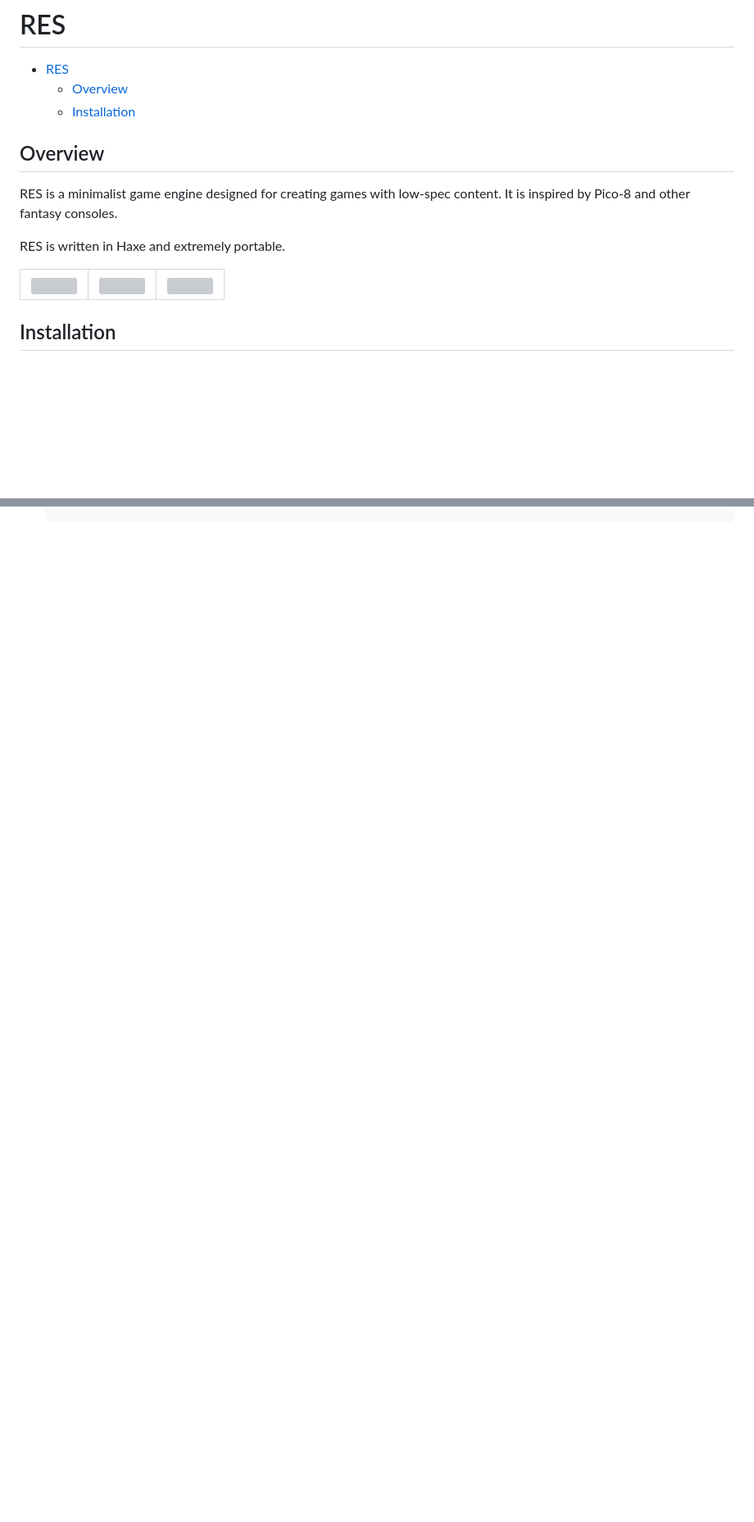
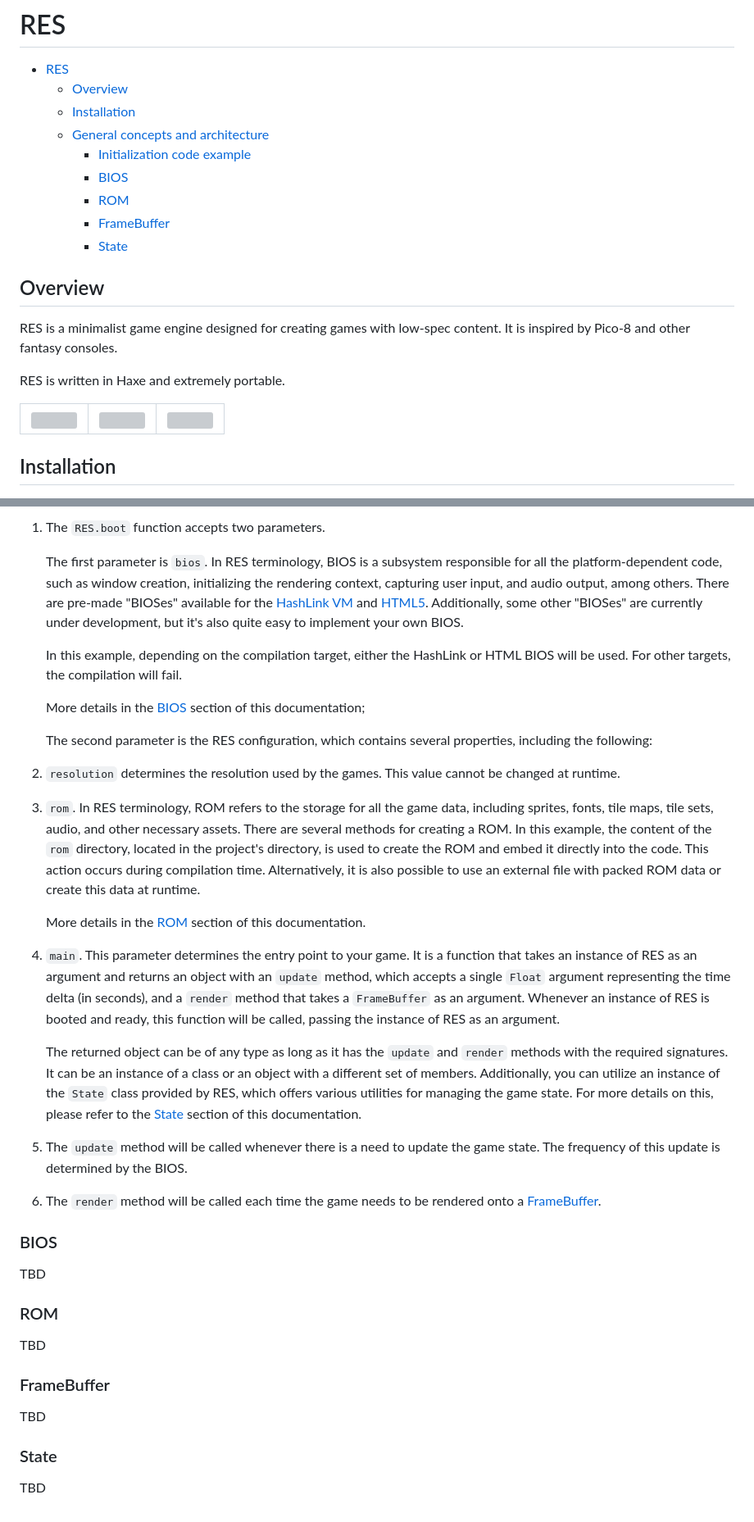
Before and after one commit to RES-Haxe/res, a Markdown page: README.md, 2 parts joined by grey strips. Shown: that part at 82% size. GitHub-like rendering; blank space fills up the shorter version; grey boxes are pictures that could not be loaded.

```diff
--- a/README.md
+++ b/README.md
@@ -3,6 +3,12 @@
 - [RES](#res)
   - [Overview](#overview)
   - [Installation](#installation)
+  - [General concepts and architecture](#general-concepts-and-architecture)
+    - [Initialization code example](#initialization-code-example)
+    - [BIOS](#bios)
+    - [ROM](#rom)
+    - [FrameBuffer](#framebuffer)
+    - [State](#state)
 
 ## Overview
 
@@ -65,0 +115,40 @@ RES is written in Haxe and extremely portable.
+1. The `RES.boot` function accepts two parameters.
+
+   The first parameter is `bios`. In RES terminology, BIOS is a subsystem responsible for all the platform-dependent code, such as window creation, initializing the rendering context, capturing user input, and audio output, among others. There are pre-made "BIOSes" available for the [HashLink VM](https://github.com/RES-Haxe/res-hl) and [HTML5](https://github.com/RES-Haxe/res-html5). Additionally, some other "BIOSes" are currently under development, but it's also quite easy to implement your own BIOS.
+
+   In this example, depending on the compilation target, either the HashLink or HTML BIOS will be used. For other targets, the compilation will fail.
+
+   More details in the [BIOS](#bios) section of this documentation;
+
+   The second parameter is the RES configuration, which contains several properties, including the following:
+
+2. `resolution` determines the resolution used by the games. This value cannot be changed at runtime.
+
+3. `rom`. In RES terminology, ROM refers to the storage for all the game data, including sprites, fonts, tile maps, tile sets, audio, and other necessary assets. There are several methods for creating a ROM. In this example, the content of the `rom` directory, located in the project's directory, is used to create the ROM and embed it directly into the code. This action occurs during compilation time. Alternatively, it is also possible to use an external file with packed ROM data or create this data at runtime.
+
+   More details in the [ROM](#rom) section of this documentation.
+
+
+4. `main`. This parameter determines the entry point to your game. It is a function that takes an instance of RES as an argument and returns an object with an `update` method, which accepts a single `Float` argument representing the time delta (in seconds), and a `render` method that takes a `FrameBuffer` as an argument. Whenever an instance of RES is booted and ready, this function will be called, passing the instance of RES as an argument.
+
+   The returned object can be of any type as long as it has the `update` and `render` methods with the required signatures. It can be an instance of a class or an object with a different set of members. Additionally, you can utilize an instance of the `State` class provided by RES, which offers various utilities for managing the game state. For more details on this, please refer to the [State](#state) section of this documentation.
+
+5. The `update` method will be called whenever there is a need to update the game state. The frequency of this update is determined by the BIOS.
+
+6. The `render` method will be called each time the game needs to be rendered onto a [FrameBuffer](#framebuffer).
+
+### BIOS
+
+TBD
+
+### ROM
+
+TBD
+
+### FrameBuffer
+
+TBD
+
+### State
+
+TBD
```
Also changed, not shown: other parts of README.md (+46 -3 lines), readme/res-run.png (added), 1 other file.
